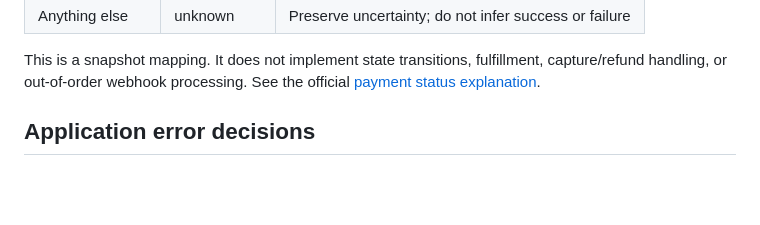
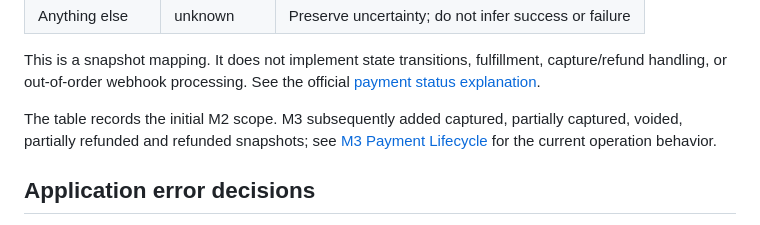
Before and after one commit to camillekokoko/checkout-payment-integration-lab-, a Markdown page: docs/m2-completion.md, the part around the change. GitHub-like rendering; blank space fills up the shorter version.

```diff
--- a/docs/m2-completion.md
+++ b/docs/m2-completion.md
@@ -44,6 +44,10 @@ and attempts a new payment; it is not a retry or a reconciliation command.
 This is a snapshot mapping. It does not implement state transitions, fulfillment,
 capture/refund handling, or out-of-order webhook processing. See the official
 [payment status explanation](https://support.checkout.com/hc/en-us/articles/37223151583506-Understanding-your-payment-statuses).
+
+The table records the initial M2 scope. M3 subsequently added captured, partially
+captured, voided, partially refunded and refunded snapshots; see
+[M3 Payment Lifecycle](m3-payment-lifecycle.md) for the current operation behavior.
 
 ## Application error decisions
 
```
Also changed, not shown: README.md (+22 -4 lines), docs/api-inventory.md (+9 -3 lines), docs/m3-capture-flow.md (deleted, +0 -139 lines), docs/m3-payment-lifecycle.md (added, +313 -0 lines), docs/assets/m3-cheat-sheet.jpg, docs/assets/m3-sandbox-dashboard.png (added), 10 other files.
